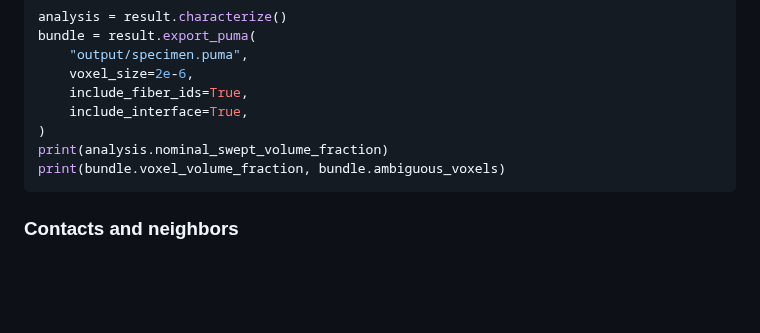
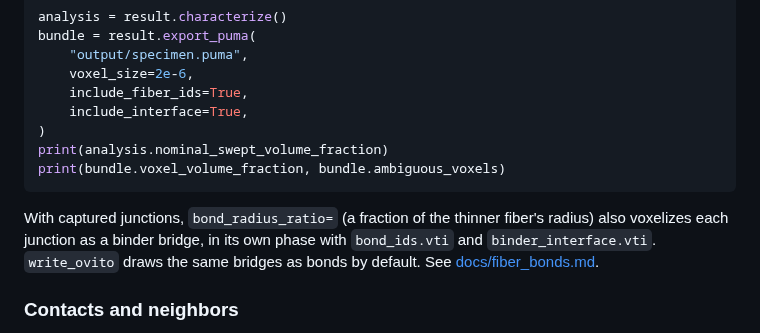
Before and after one commit to SueHeir/tangle, a Markdown page: crates/tangle_python/README.md, the part around the change. Rendered like a GitHub page; blank space fills up the shorter version.

````diff
--- a/crates/tangle_python/README.md
+++ b/crates/tangle_python/README.md
@@ -354,6 +354,12 @@ print(analysis.nominal_swept_volume_fraction)
 print(bundle.voxel_volume_fraction, bundle.ambiguous_voxels)
 ```
 
+With captured junctions, `bond_radius_ratio=` (a fraction of the thinner
+fiber's radius) also voxelizes each junction as a binder bridge, in its own
+phase with `bond_ids.vti` and `binder_interface.vti`. `write_ovito` draws the
+same bridges as bonds by default. See
+[docs/fiber_bonds.md](../../docs/fiber_bonds.md).
+
 ### Contacts and neighbors
 
 `characterize_neighbors(contact_gap, ...)` on an `Assembly` or `RunResult`
````
Also changed, not shown: README.md (+1 -0 lines), docs/fiber_bonds.md (added, +132 -0 lines), docs/puma_interoperability.md (+6 -0 lines), docs/media/fiber-bonds-size.png (added), 9 other files.
